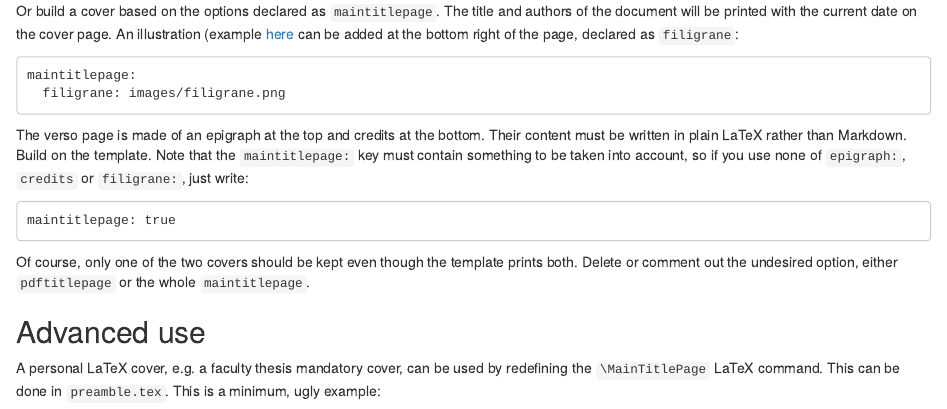
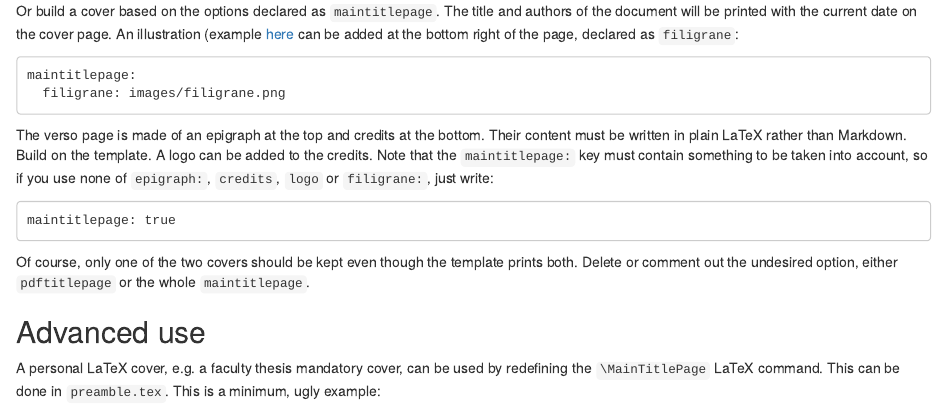
Before and after one commit to EricMarcon/memoiR, an R Markdown document (vignettes/articles/customize.Rmd): the page in a window 1100 px wide, from 600 px down. Rendered offline with R 4.5, knitr and Pandoc, with nearby package versions.

Commit message:
Optional logo in memoir PDF epigraph

````diff
--- a/inst/rmarkdown/templates/memoir/skeleton/index.Rmd
+++ b/inst/rmarkdown/templates/memoir/skeleton/index.Rmd
@@ -22,6 +22,7 @@ maintitlepage:
 
     An explanatory sentence.
     Leave an empty line for line breaks.
+  logo: "images/logo.png"
 # ... or a PDF cover
 pdftitlepage: images/cover.pdf
 # Language
--- a/vignettes/articles/customize.Rmd
+++ b/vignettes/articles/customize.Rmd
@@ -60,7 +60,8 @@ maintitlepage:
 The verso page is made of an epigraph at the top and credits at the bottom.
 Their content must be written in plain LaTeX rather than Markdown.
 Build on the template.
-Note that the `maintitlepage:` key must contain something to be taken into account, so if you use none of `epigraph:`, `credits` or `filigrane:`, just write:
+A logo can be added to the credits.
+Note that the `maintitlepage:` key must contain something to be taken into account, so if you use none of `epigraph:`, `credits`, `logo` or `filigrane:`, just write:
 ```
 maintitlepage: true
 ```
````
Also changed, not shown: NEWS.md (+2 -1 lines), inst/rmarkdown/templates/memoir/skeleton/latex/template.tex, 1 other file.
